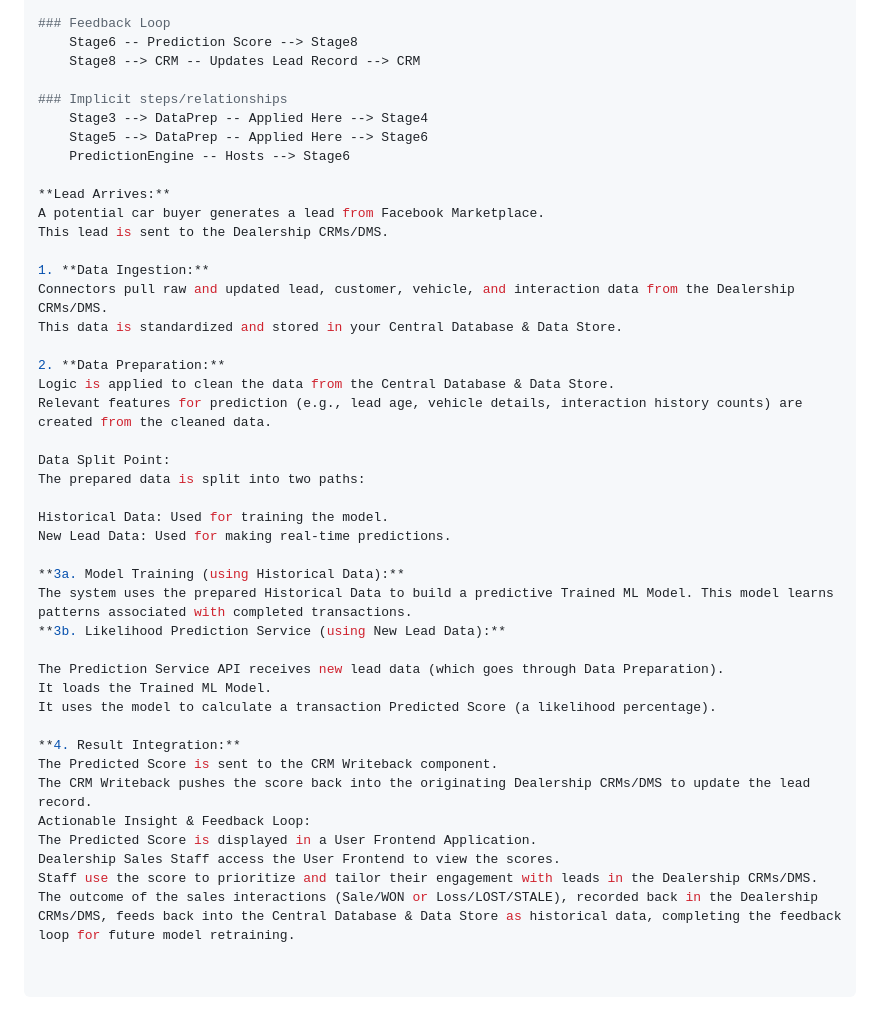
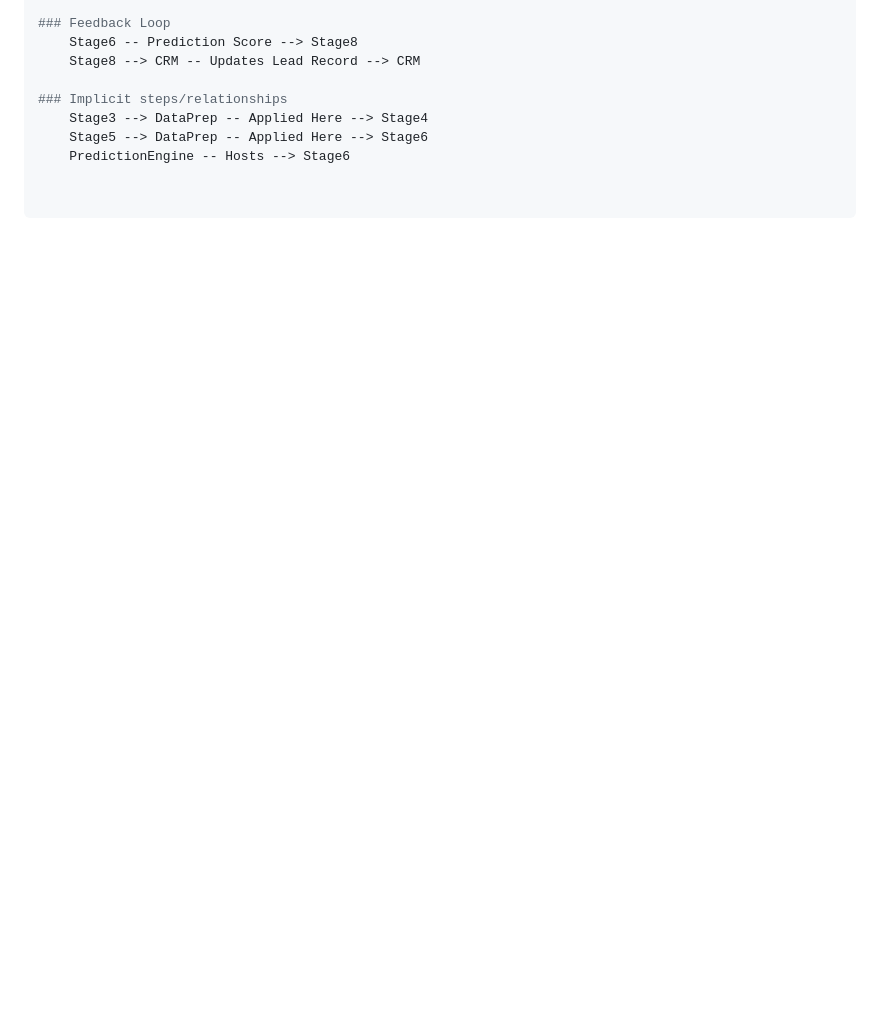
Before and after one commit to joedimos/FB_sales, a Markdown page: README.md, the part around the change printed below. GitHub-like rendering; blank space fills up the shorter version.

```diff
--- a/README.md
+++ b/README.md
@@ -78,38 +130,3 @@ python -c "from src.ingestion.run_ingestion import run_connector_ingestion; run_
     Stage3 --> DataPrep -- Applied Here --> Stage4
     Stage5 --> DataPrep -- Applied Here --> Stage6
     PredictionEngine -- Hosts --> Stage6
-
-**Lead Arrives:**
-A potential car buyer generates a lead from Facebook Marketplace.
-This lead is sent to the Dealership CRMs/DMS.
-
-1. **Data Ingestion:**
-Connectors pull raw and updated lead, customer, vehicle, and interaction data from the Dealership CRMs/DMS.
-This data is standardized and stored in your Central Database & Data Store.
-
-2. **Data Preparation:**
-Logic is applied to clean the data from the Central Database & Data Store.
-Relevant features for prediction (e.g., lead age, vehicle details, interaction history counts) are created from the cleaned data.
-
-Data Split Point:
-The prepared data is split into two paths:
-
-Historical Data: Used for training the model.
-New Lead Data: Used for making real-time predictions.
-
-**3a. Model Training (using Historical Data):**
-The system uses the prepared Historical Data to build a predictive Trained ML Model. This model learns patterns associated with completed transactions.
-**3b. Likelihood Prediction Service (using New Lead Data):**
-
-The Prediction Service API receives new lead data (which goes through Data Preparation).
-It loads the Trained ML Model.
-It uses the model to calculate a transaction Predicted Score (a likelihood percentage).
-
-**4. Result Integration:**
-The Predicted Score is sent to the CRM Writeback component.
-The CRM Writeback pushes the score back into the originating Dealership CRMs/DMS to update the lead record.
-Actionable Insight & Feedback Loop:
-The Predicted Score is displayed in a User Frontend Application.
-Dealership Sales Staff access the User Frontend to view the scores.
-Staff use the score to prioritize and tailor their engagement with leads in the Dealership CRMs/DMS.
-The outcome of the sales interactions (Sale/WON or Loss/LOST/STALE), recorded back in the Dealership CRMs/DMS, feeds back into the Central Database & Data Store as historical data, completing the feedback loop for future model retraining.
```
Also changed, not shown: other parts of README.md (+52 -0 lines).
